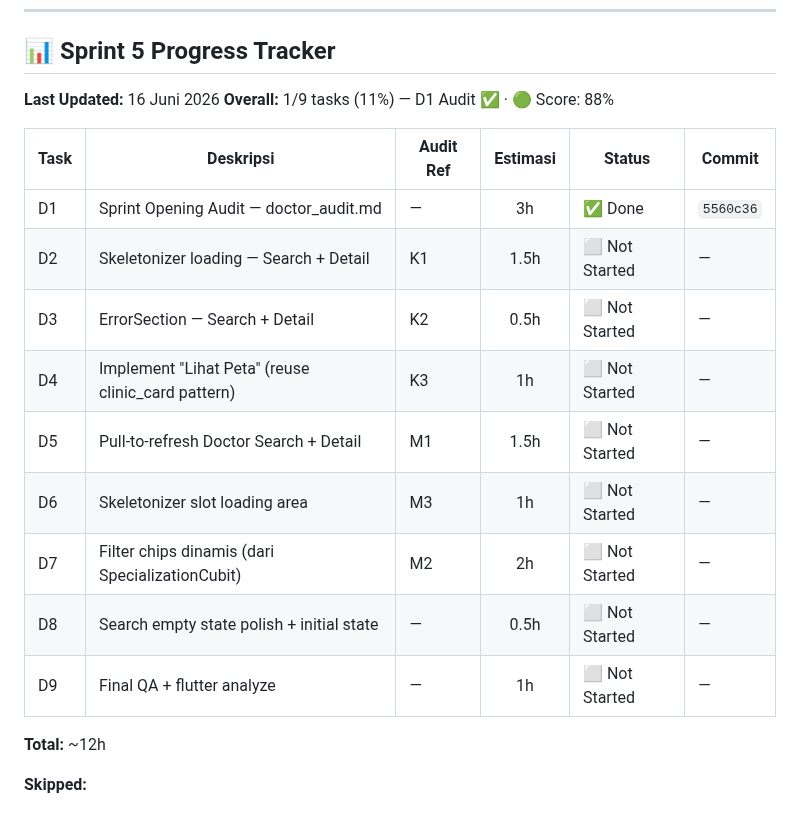
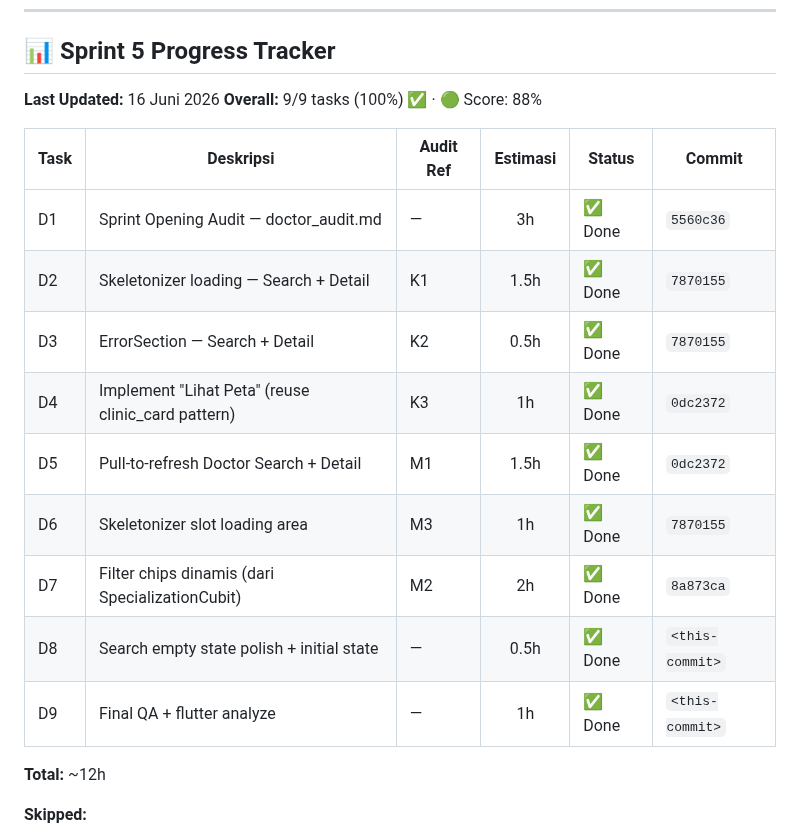
Before and after one commit to fahrezahaydar/health_pal, a Markdown page: docs/progress/sprint_5_plan.md, the part around the change. Drawn GitHub-style.

Commit message:
docs(sprint5): close Sprint 5 — 9/9 tasks done
Sprint 5 Doctor completed: 9/9 tasks (100%)

- D1: Audit (88%)
- D2-D3: Skeletonizer + ErrorSection
- D4: Implement Lihat Peta (Google Maps URL)
- D5: Pull-to-refresh
- D6: Slot skeleton
- D7: Dynamic filter chips
- D8-D9: Empty state polish + Final QA

flutter analyze: 0 issues.

```diff
--- a/docs/progress/sprint_5_plan.md
+++ b/docs/progress/sprint_5_plan.md
@@ -16,19 +16,19 @@
 ## 📊 Sprint 5 Progress Tracker
 
 **Last Updated:** 16 Juni 2026
-**Overall:** 1/9 tasks (11%) — D1 Audit ✅ · 🟢 Score: 88%
+**Overall:** 9/9 tasks (100%) ✅ · 🟢 Score: 88%
 
 | Task | Deskripsi | Audit Ref | Estimasi | Status | Commit |
 |------|-----------|-----------|:--------:|--------|--------|
 | D1 | Sprint Opening Audit — doctor_audit.md | — | 3h | ✅ Done | `5560c36` |
-| D2 | Skeletonizer loading — Search + Detail | K1 | 1.5h | ⬜ Not Started | — |
-| D3 | ErrorSection — Search + Detail | K2 | 0.5h | ⬜ Not Started | — |
-| D4 | Implement "Lihat Peta" (reuse clinic_card pattern) | K3 | 1h | ⬜ Not Started | — |
-| D5 | Pull-to-refresh Doctor Search + Detail | M1 | 1.5h | ⬜ Not Started | — |
-| D6 | Skeletonizer slot loading area | M3 | 1h | ⬜ Not Started | — |
-| D7 | Filter chips dinamis (dari SpecializationCubit) | M2 | 2h | ⬜ Not Started | — |
-| D8 | Search empty state polish + initial state | — | 0.5h | ⬜ Not Started | — |
-| D9 | Final QA + flutter analyze | — | 1h | ⬜ Not Started | — |
+| D2 | Skeletonizer loading — Search + Detail | K1 | 1.5h | ✅ Done | `7870155` |
+| D3 | ErrorSection — Search + Detail | K2 | 0.5h | ✅ Done | `7870155` |
+| D4 | Implement "Lihat Peta" (reuse clinic_card pattern) | K3 | 1h | ✅ Done | `0dc2372` |
+| D5 | Pull-to-refresh Doctor Search + Detail | M1 | 1.5h | ✅ Done | `0dc2372` |
+| D6 | Skeletonizer slot loading area | M3 | 1h | ✅ Done | `7870155` |
+| D7 | Filter chips dinamis (dari SpecializationCubit) | M2 | 2h | ✅ Done | `8a873ca` |
+| D8 | Search empty state polish + initial state | — | 0.5h | ✅ Done | `<this-commit>` |
+| D9 | Final QA + flutter analyze | — | 1h | ✅ Done | `<this-commit>` |
 
 **Total:** ~12h
 
```
Also changed, not shown: docs/progress/sprint_roadmap.md (+1 -1 lines).
